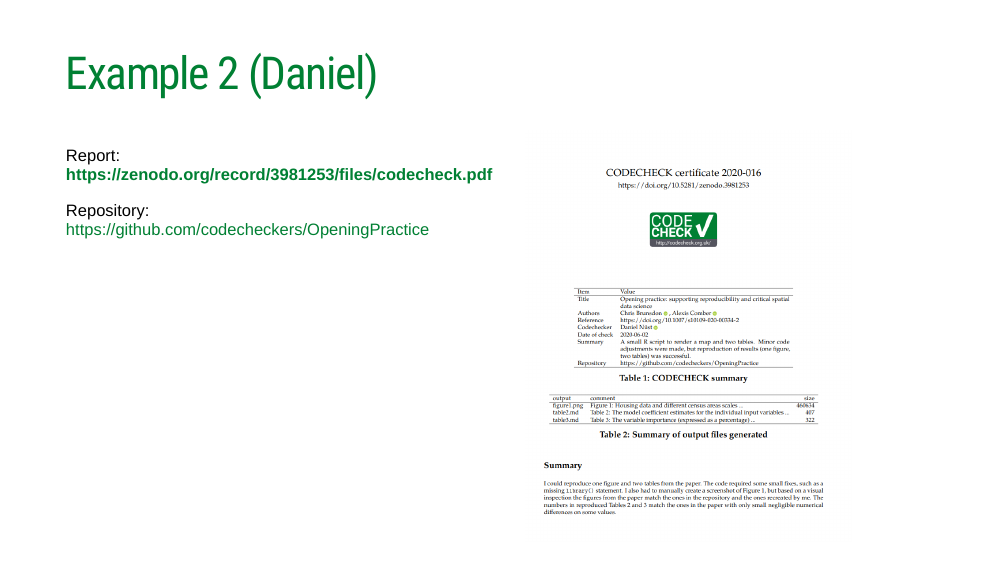
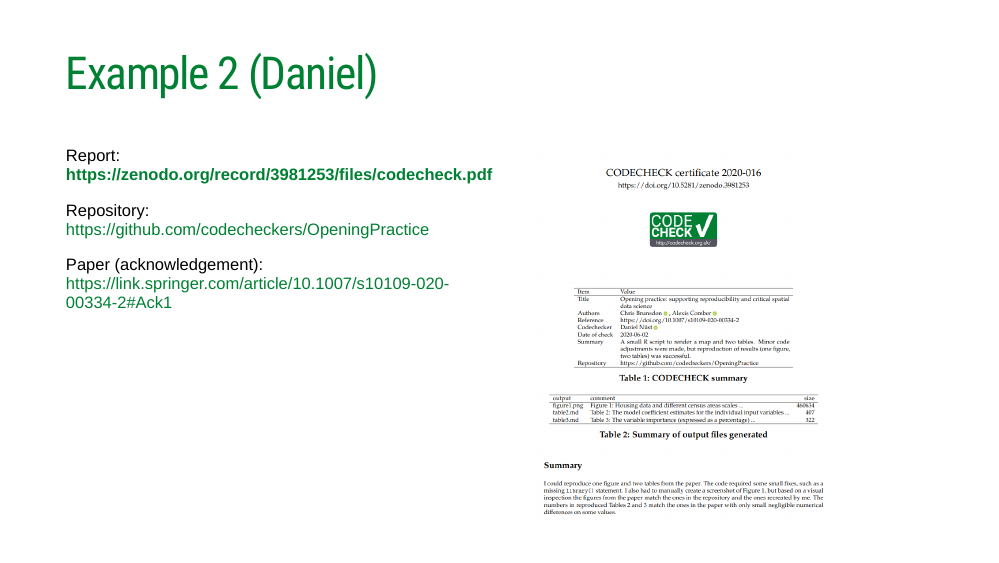
Before and after one commit to codecheckers/slides, an R Markdown document (2020-09_SpringerNature/slides.Rmd): page 13 of 31. Rendered offline with R 4.5, knitr and Pandoc, with nearby package versions; the slides are laid out offline by our stand-in for remark.js, each with all of its steps uncovered, in fonts that may differ from those the slides ask for, and without slide numbers, shadows or browser add-ons; badge pictures from the web are left out.

Commit message:
add paper link

```diff
--- a/2020-09_SpringerNature/slides.Rmd
+++ b/2020-09_SpringerNature/slides.Rmd
@@ -351,6 +351,8 @@ _ "It ain't pretty, but it works"_
 Report: **https://zenodo.org/record/3981253/files/codecheck.pdf**
 
 Repository: https://github.com/codecheckers/OpeningPractice
+
+Paper (acknowledgement): https://link.springer.com/article/10.1007/s10109-020-00334-2#Ack1
 ]
 
 .pull-right[
```
Also changed, not shown: 2020-09_SpringerNature/slides.html, 1 other file.
